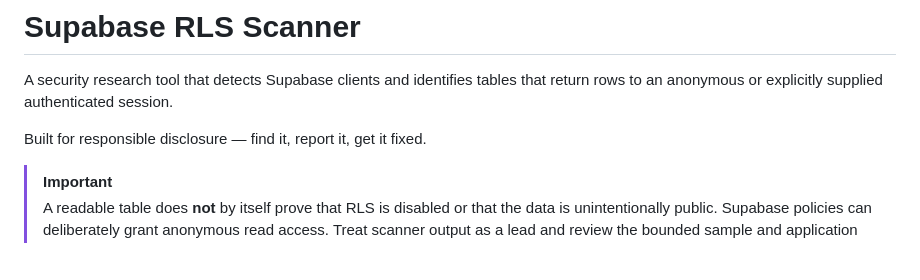
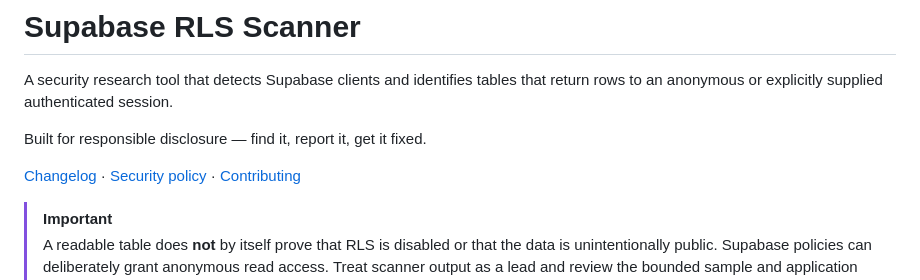
Before and after one commit to Mrs-Skelli/supabase-scanner, a Markdown page: README.md, the part around the change. Rendered like a GitHub page; blank space fills up the shorter version.

Commit message:
docs: add project changelog

```diff
--- a/README.md
+++ b/README.md
@@ -4,6 +4,9 @@ A security research tool that detects Supabase clients and identifies tables
 that return rows to an anonymous or explicitly supplied authenticated session.
 
 Built for responsible disclosure — find it, report it, get it fixed.
+
+[Changelog](CHANGELOG.md) · [Security policy](SECURITY.md) ·
+[Contributing](CONTRIBUTING.md)
 
 > [!IMPORTANT]
 > A readable table does **not** by itself prove that RLS is disabled or that the
```
Also changed, not shown: CHANGELOG.md (added, +118 -0 lines).
